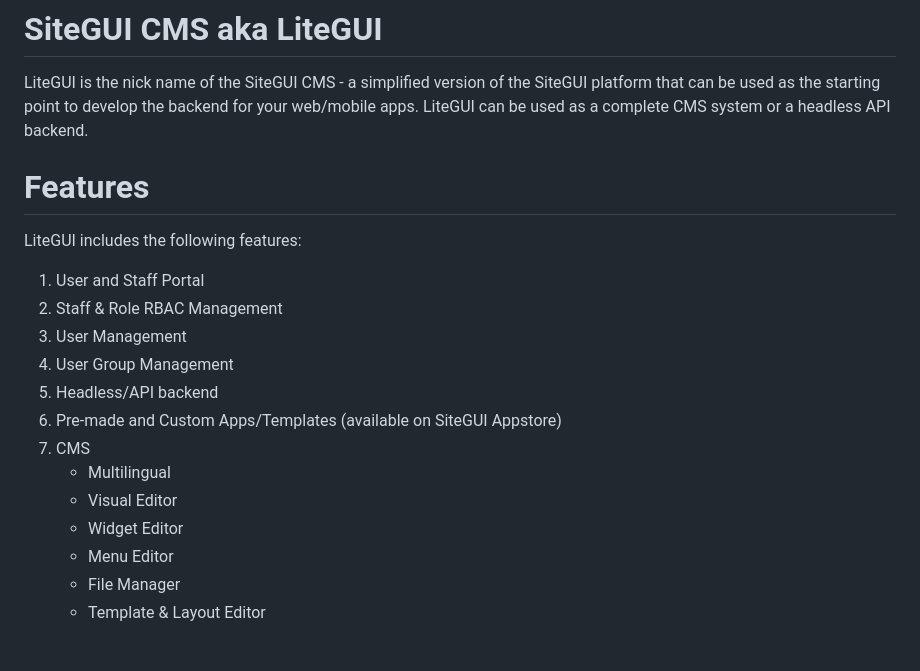
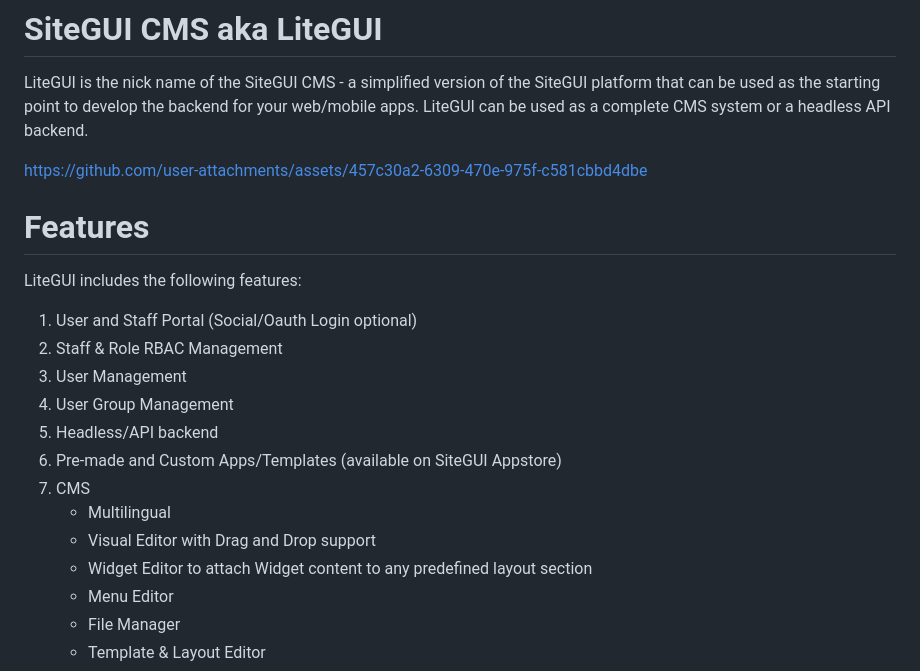
Before and after one commit to SiteGUI-platform/litegui, a Markdown page: README.md, the part around the change. Rendered like a GitHub page; blank space fills up the shorter version.

Commit message:
Adding video demo

```diff
--- a/README.md
+++ b/README.md
@@ -1,9 +1,11 @@
 # SiteGUI CMS aka LiteGUI
 LiteGUI is the nick name of the SiteGUI CMS - a simplified version of the SiteGUI platform that can be used as the starting point to develop the backend for your web/mobile apps. LiteGUI can be used as a complete CMS system or a headless API backend.
 
+https://github.com/user-attachments/assets/457c30a2-6309-470e-975f-c581cbbd4dbe
+
 # Features
 LiteGUI includes the following features:
-1. User and Staff Portal
+1. User and Staff Portal (Social/Oauth Login optional)
 2. Staff & Role RBAC Management
 3. User Management
 4. User Group Management
@@ -11,8 +13,8 @@ LiteGUI includes the following features:
 6. Pre-made and Custom Apps/Templates (available on SiteGUI Appstore)
 7. CMS
    - Multilingual
-   - Visual Editor
-   - Widget Editor
+   - Visual Editor with Drag and Drop support
+   - Widget Editor to attach Widget content to any predefined layout section
    - Menu Editor
    - File Manager
    - Template & Layout Editor
```
